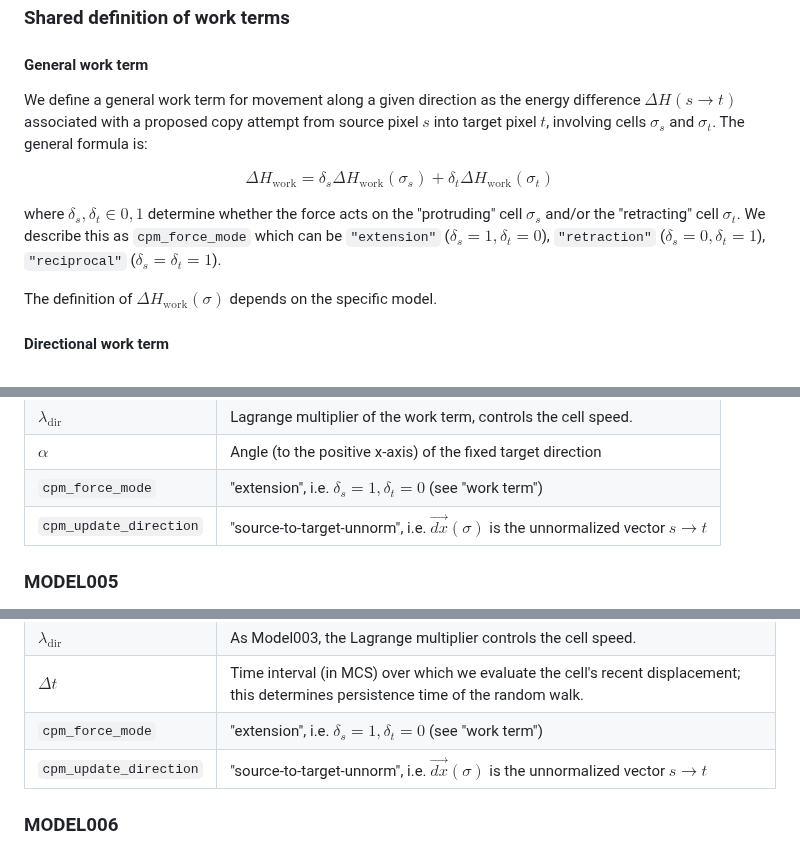
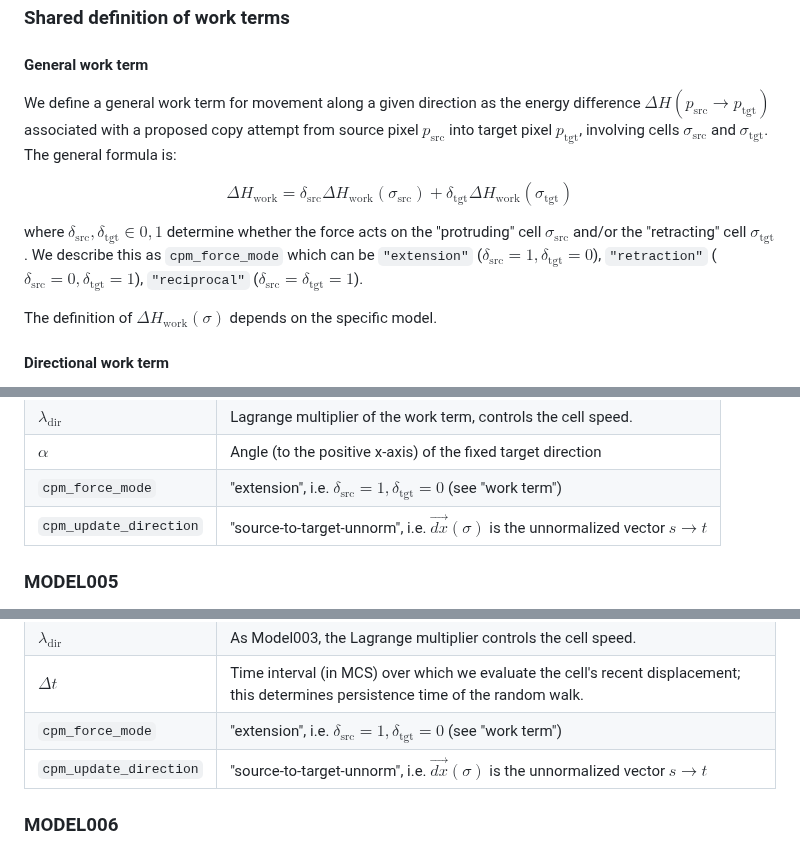
Before and after one commit to tjsego/PersistentCell, a Markdown page: schemas/models.md, 3 parts joined by grey strips. Rendered like a GitHub page.

```diff
--- a/schemas/models.md
+++ b/schemas/models.md
@@ -41,11 +41,11 @@ with $A(t)$ and $P(t)$ the cell's current area and perimeter, respectively.
 
 #### General work term
 
-We define a general work term for movement along a given direction as the energy difference $\Delta H (s \rightarrow t)$ associated with a proposed copy attempt from source pixel $s$ into target pixel $t$, involving cells $\sigma_s$ and $\sigma_t$. The general formula is:
+We define a general work term for movement along a given direction as the energy difference $\Delta H (p_\text{src} \rightarrow p_\text{tgt})$ associated with a proposed copy attempt from source pixel $p_\text{src}$ into target pixel $p_\text{tgt}$, involving cells $\sigma_\text{src}$ and $\sigma_\text{tgt}$. The general formula is:
 
-$$\Delta H_\text{work} = \delta_s \Delta H_\text{work} (\sigma_s) + \delta_t \Delta H_\text{work}(\sigma_t)$$
+$$\Delta H_\text{work} = \delta_\text{src} \Delta H_\text{work} (\sigma_\text{src}) + \delta_\text{tgt} \Delta H_\text{work}(\sigma_\text{tgt})$$
 
-where $\delta_s, \delta_t \in 0,1$ determine whether the force acts on the "protruding" cell $\sigma_s$ and/or the "retracting" cell $\sigma_t$.  We describe this as `cpm_force_mode` which can be `"extension"` ($\delta_s = 1, \delta_t = 0$), `"retraction"` ($\delta_s = 0, \delta_t = 1$), `"reciprocal"` ($\delta_s = \delta_t = 1$).
+where $\delta_\text{src}, \delta_\text{tgt} \in 0,1$ determine whether the force acts on the "protruding" cell $\sigma_\text{src}$ and/or the "retracting" cell $\sigma_\text{tgt}$.  We describe this as `cpm_force_mode` which can be `"extension"` ($\delta_\text{src} = 1, \delta_\text{tgt} = 0$), `"retraction"` ($\delta_\text{src} = 0, \delta_\text{tgt} = 1$), `"reciprocal"` ($\delta_\text{src} = \delta_\text{tgt} = 1$).
 
 The definition of $\Delta H_\text{work} (\sigma)$ depends on the specific model.
 
@@ -85,7 +85,7 @@ i.e. we define:
 | $P_\text{target}$  | As Model000 |
 | $\lambda_\text{dir}$ | Lagrange multiplier of the work term, controls the cell speed.	              |
 | $\alpha$ | Angle (to the positive x-axis) of the fixed target direction              |
-| `cpm_force_mode` | "extension", i.e. $\delta_s = 1, \delta_t = 0$ (see "work term")              |
+| `cpm_force_mode` | "extension", i.e. $\delta_\text{src} = 1, \delta_\text{tgt} = 0$ (see "work term")              |
 | `cpm_update_direction` | "source-to-target-unnorm", i.e.  $\vec{dx}(\sigma)$ is the unnormalized vector $s\rightarrow t$    |
 
 ### MODEL005
@@ -119,7 +119,7 @@ where $\vec{\Delta c}(\Delta t)$ is the (normalized) observed displacement vecto
 | $P_\text{target}$  | As Model000 |
 | $\lambda_\text{dir}$ | As Model003, the Lagrange multiplier controls the cell speed.     |
 | $\Delta t$   | Time interval (in MCS) over which we evaluate the cell's recent displacement; this determines persistence time of the random walk.      |
-| `cpm_force_mode` | "extension", i.e. $\delta_s = 1, \delta_t = 0$ (see "work term")              |
+| `cpm_force_mode` | "extension", i.e. $\delta_\text{src} = 1, \delta_\text{tgt} = 0$ (see "work term")              |
 | `cpm_update_direction` | "source-to-target-unnorm", i.e.  $\vec{dx}(\sigma)$ is the unnormalized vector $s\rightarrow t$         |
 
 
```
Also changed, not shown: other parts of schemas/models.md (+46 -1 lines).
